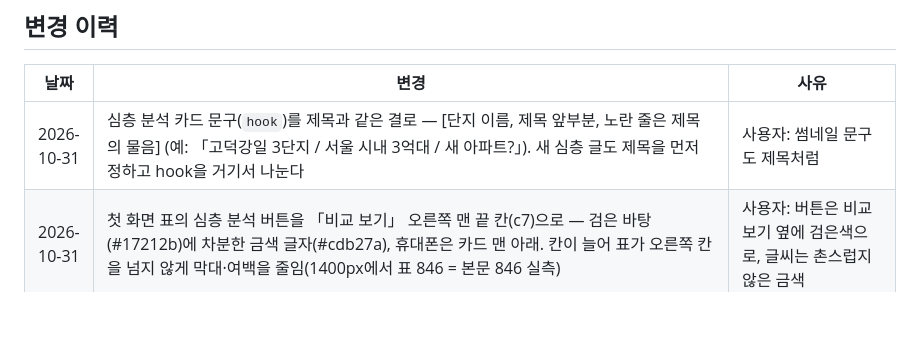
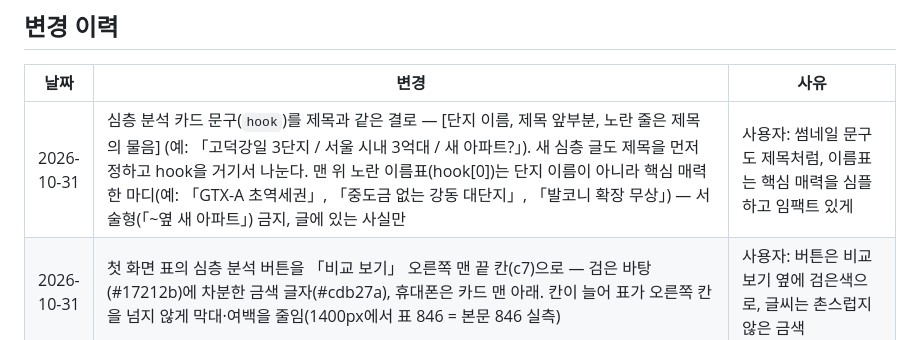
Before and after one commit to juholee97/cheongyak_blog, a Markdown page: CLAUDE.md, the part around the change. GitHub-like rendering; blank space fills up the shorter version.

Commit message:
docs: deep card kicker = one-line key appeal
Co-Authored-By: Claude Opus 5.5 <noreply@anthropic.com>

```diff
--- a/CLAUDE.md
+++ b/CLAUDE.md
@@ -24,7 +24,7 @@
 ## 변경 이력
 | 날짜 | 변경 | 사유 |
 |------|------|------|
-| 2026-10-31 | 심층 분석 카드 문구(`hook`)를 제목과 같은 결로 — [단지 이름, 제목 앞부분, 노란 줄은 제목의 물음] (예: 「고덕강일 3단지 / 서울 시내 3억대 / 새 아파트?」). 새 심층 글도 제목을 먼저 정하고 hook을 거기서 나눈다 | 사용자: 썸네일 문구도 제목처럼 |
+| 2026-10-31 | 심층 분석 카드 문구(`hook`)를 제목과 같은 결로 — [단지 이름, 제목 앞부분, 노란 줄은 제목의 물음] (예: 「고덕강일 3단지 / 서울 시내 3억대 / 새 아파트?」). 새 심층 글도 제목을 먼저 정하고 hook을 거기서 나눈다. 맨 위 노란 이름표(hook[0])는 단지 이름이 아니라 핵심 매력 한 마디(예: 「GTX-A 초역세권」, 「중도금 없는 강동 대단지」, 「발코니 확장 무상」) — 서술형(「~옆 새 아파트」) 금지, 글에 있는 사실만 | 사용자: 썸네일 문구도 제목처럼, 이름표는 핵심 매력을 심플하고 임팩트 있게 |
 | 2026-10-31 | 첫 화면 표의 심층 분석 버튼을 「비교 보기」 오른쪽 맨 끝 칸(c7)으로 — 검은 바탕(#17212b)에 차분한 금색 글자(#cdb27a), 휴대폰은 카드 맨 아래. 칸이 늘어 표가 오른쪽 칸을 넘지 않게 막대·여백을 줄임(1400px에서 표 846 = 본문 846 실측) | 사용자: 버튼은 비교 보기 옆에 검은색으로, 글씨는 촌스럽지 않은 금색 |
 | 2026-10-31 | 첫 화면 구조를 청약을 준비하는 사람 기준으로(시험): 맨 위에 심층 분석 격자(3열, 휴대폰은 옆으로 넘김, pages.mjs `deepGrid` — 「심층 분석」 목록과 카드·정렬 공유). 표의 작은 「심층 분석」 꼬리표 대신 이름 아래 「심층 분석 리포트 보기 →」 버튼. 오른쪽 칸에서 심층 분석·「주변 시세보다 낮게 나온 공고」·「7일 안에 당첨자 발표」를 빼고 「마감 임박」(처음 이름 「접수 마감이 가까운 순」, 하루 접수는 「11.2(월) 하루만」)과 「청약 전에 챙길 것」 5가지(공고일 기준·통장·발표일 중복·특공 평생 1회·서류 발급일)로 | 사용자: 심층 분석을 먼저 깔기, 버튼은 크게, 낮게 나온 공고 칸 없애기, 사람들은 당첨 발표를 기다리러 오지 않고 청약을 준비하러 온다 |
 | 2026-10-31 | 접수 표시를 말로(pages.mjs `recLabel`): 시작 전 「2일 뒤 접수 시작」(하루 전 「내일 접수 시작」), 접수 중 「접수 중 · 11.9 마감」, 마지막 날 「오늘 접수 마감」 — 첫 화면 표·분양 시세·심층 분석 목록 공통. 첫 화면 요약 칸·오른쪽 「주변 시세보다 낮게 나온 공고」의 %도 흐리게(`.az-blur`) | 사용자: 「접수 D-2」도 시작인지 마감인지 모름, 낮은 쪽 숫자도 블러 |
```
